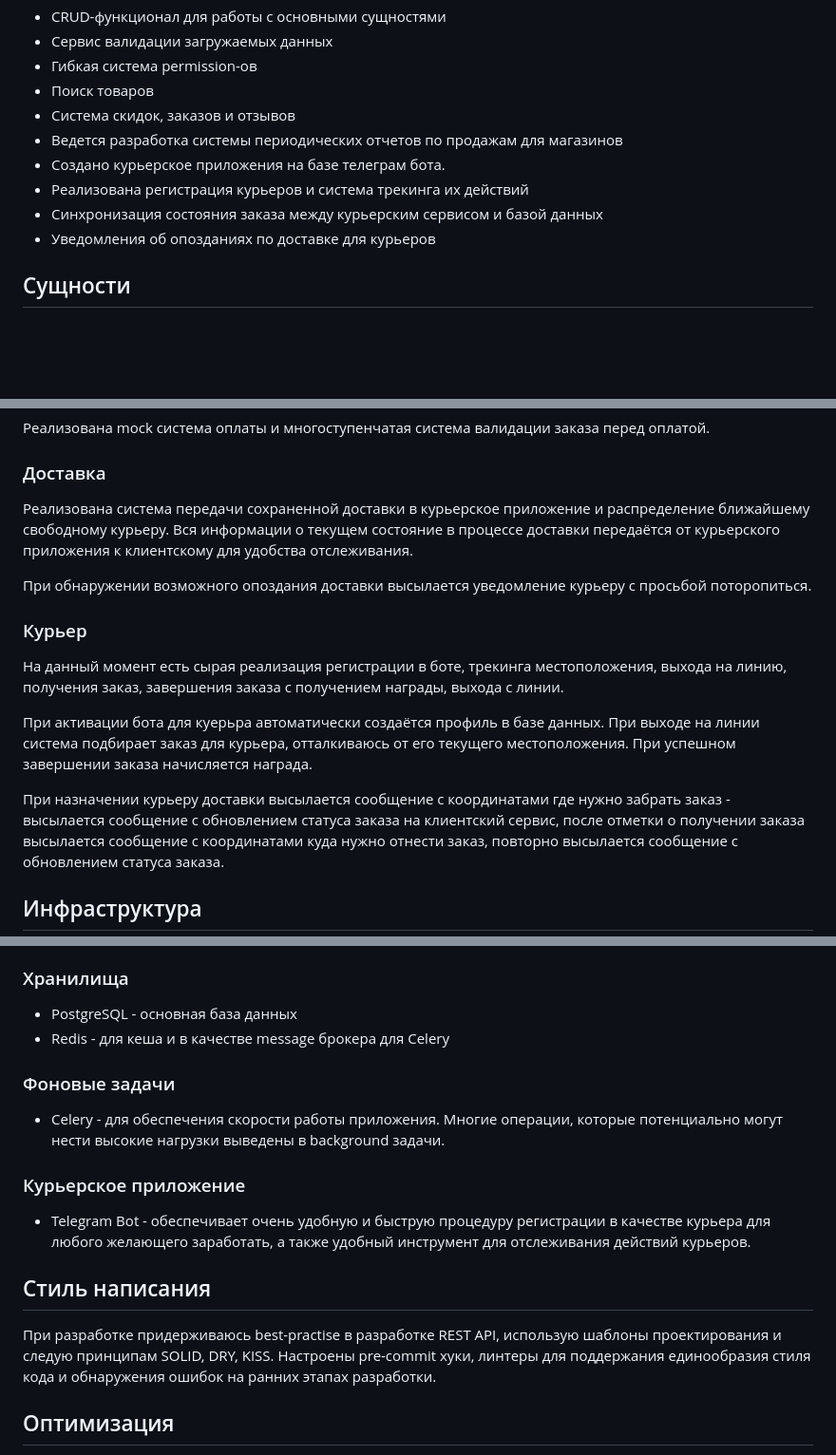
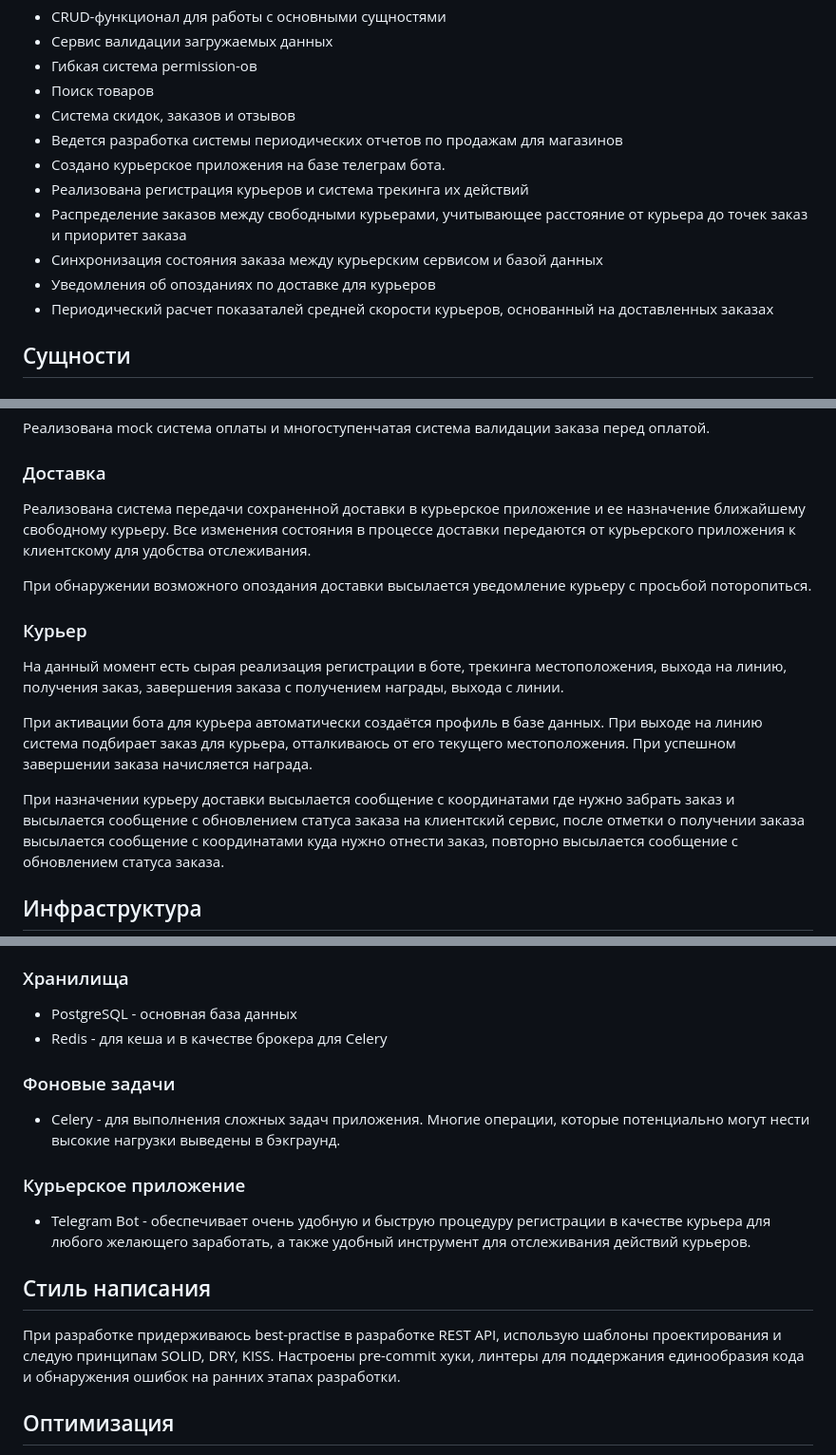
Before and after one commit to murekswork/drf_marketplace, a Markdown page: README.md, 3 parts joined by grey strips. Shown at 95% size. GitHub-like rendering; blank space fills up the shorter version.

```diff
--- a/README.md
+++ b/README.md
@@ -23,8 +23,10 @@
 - Ведется разработка системы периодических отчетов по продажам для магазинов
 - Создано курьерское приложения на базе телеграм бота.
 - Реализована регистрация курьеров и система трекинга их действий
+- Распределение заказов между свободными курьерами, учитывающее расстояние от курьера до точек заказ и приоритет заказа
 - Синхронизация состояния заказа между курьерским сервисом и базой данных
 - Уведомления об опозданиях по доставке для курьеров
+- Периодический расчет показаталей средней скорости курьеров, основанный на доставленных заказах
 
 ## Сущности
 
@@ -42,8 +44,8 @@
 Реализована mock система оплаты и многоступенчатая система валидации заказа перед оплатой.
 
 ### Доставка
-Реализована система передачи сохраненной доставки в курьерское приложение и распределение ближайшему свободному курьеру.
-Вся информации о текущем состояние в процессе доставки передаётся от курьерского приложения к клиентскому для удобства отслеживания.
+Реализована система передачи сохраненной доставки в курьерское приложение и ее назначение ближайшему свободному курьеру.
+Все изменения состояния в процессе доставки передаются от курьерского приложения к клиентскому для удобства отслеживания.
 
 При обнаружении возможного опоздания доставки высылается уведомление курьеру с просьбой поторопиться.
 
@@ -52,10 +54,10 @@
 На данный момент есть сырая реализация регистрации в боте, трекинга местоположения, выхода на линию, получения заказ,
 завершения заказа с получением награды, выхода с линии.
 
-При активации бота для куерьра автоматически создаётся профиль в базе данных. При выходе на линии система подбирает заказ
+При активации бота для курьера автоматически создаётся профиль в базе данных. При выходе на линию система подбирает заказ
 для курьера, отталкиваюсь от его текущего местоположения. При успешном завершении заказа начисляется награда.
 
-При назначении курьеру доставки высылается сообщение с координатами где нужно забрать заказ - высылается сообщение с обновлением статуса заказа на
+При назначении курьеру доставки высылается сообщение с координатами где нужно забрать заказ и высылается сообщение с обновлением статуса заказа на
 клиентский сервис, после отметки о получении заказа высылается сообщение с координатами куда нужно отнести заказ, повторно высылается сообщение с обновлением статуса заказа.
 
 
@@ -72,12 +74,12 @@
 ### Хранилища
 
 - PostgreSQL - основная база данных
-- Redis - для кеша и в качестве message брокера для Celery
+- Redis - для кеша и в качестве брокера для Celery
 
 ### Фоновые задачи
 
-- Celery - для обеспечения скорости работы приложения. Многие операции, которые потенциально могут нести высокие
-нагрузки выведены в background задачи.
+- Celery - для выполнения сложных задач приложения. Многие операции, которые потенциально могут нести высокие
+нагрузки выведены в бэкграунд.
 
 ### Курьерское приложение
 
@@ -87,7 +89,7 @@
 ## Стиль написания
 
 При разработке придерживаюсь best-practise в разработке REST API, использую шаблоны проектирования и следую принципам SOLID, DRY, KISS.
-Настроены pre-commit хуки, линтеры для поддержания единообразия стиля кода и обнаружения ошибок на ранних этапах разработки.
+Настроены pre-commit хуки, линтеры для поддержания единообразия кода и обнаружения ошибок на ранних этапах разработки.
 
 ## Оптимизация
 
```
